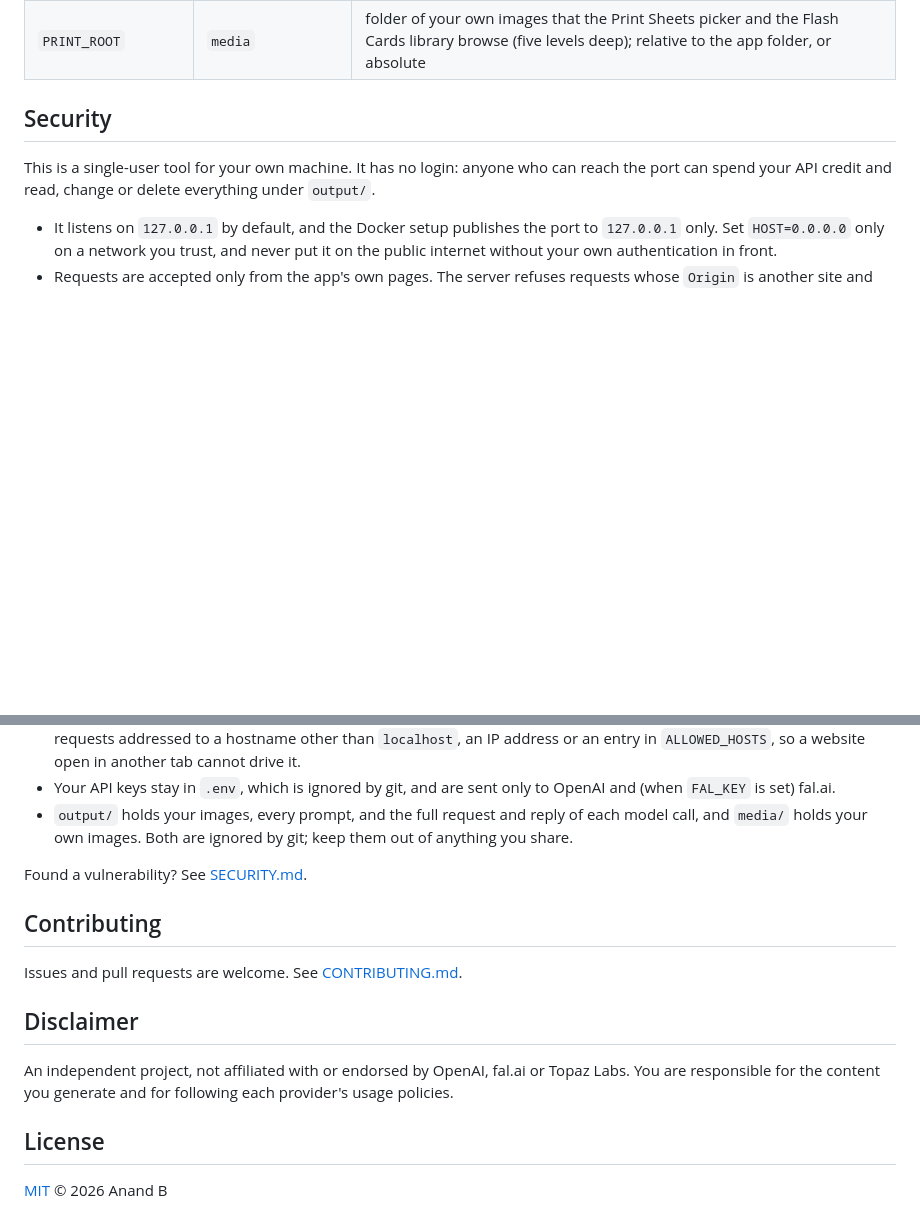
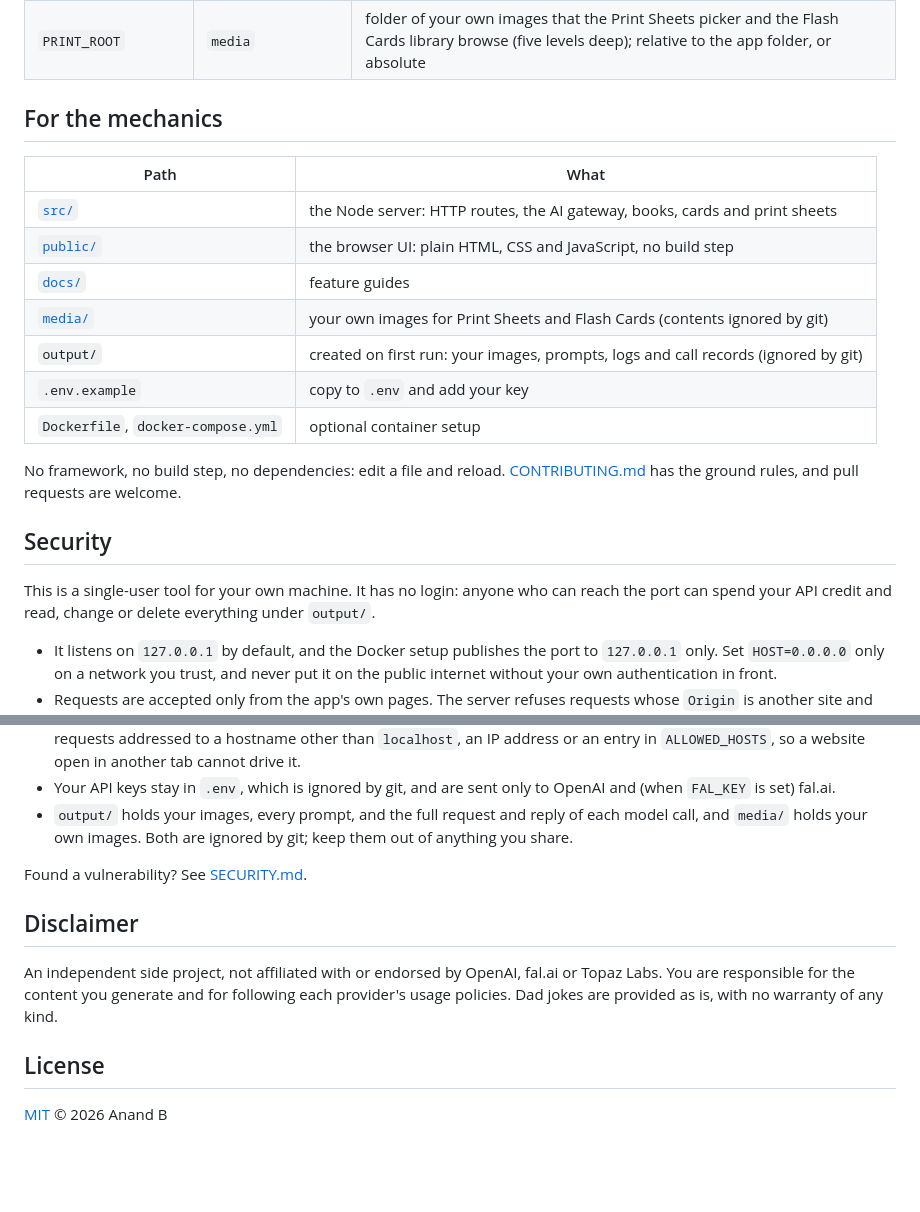
Before and after one commit to anand-codings/dadventures, a Markdown page: README.md, 2 parts joined by grey strips. Rendered like a GitHub page; folded sections open; blank space fills up the shorter version.

```diff
--- a/README.md
+++ b/README.md
@@ -72,6 +147,23 @@ Also: [upscaling](docs/upscaling.md) with local Real-ESRGAN or fal.ai, and a [sh
 | `FAL_KEY` | — | fal.ai API key; enables the cloud upscalers (SeedVR2, Topaz). Leave empty to hide them |
 | `PRINT_ROOT` | `media` | folder of your own images that the Print Sheets picker and the Flash Cards library browse (five levels deep); relative to the app folder, or absolute |
 
+</details>
+
+## For the mechanics
+
+| Path | What |
+|---|---|
+| [`src/`](src/README.md) | the Node server: HTTP routes, the AI gateway, books, cards and print sheets |
+| [`public/`](public/README.md) | the browser UI: plain HTML, CSS and JavaScript, no build step |
+| [`docs/`](docs/README.md) | feature guides |
+| [`media/`](media/README.md) | your own images for Print Sheets and Flash Cards (contents ignored by git) |
+| `output/` | created on first run: your images, prompts, logs and call records (ignored by git) |
+| `.env.example` | copy to `.env` and add your key |
+| `Dockerfile`, `docker-compose.yml` | optional container setup |
+
+No framework, no build step, no dependencies: edit a file and reload. [CONTRIBUTING.md](CONTRIBUTING.md) has the
+ground rules, and pull requests are welcome.
+
 ## Security
 
 This is a single-user tool for your own machine. It has no login: anyone who can reach the port can spend your API
@@ -89,14 +181,11 @@ credit and read, change or delete everything under `output/`.
 
 Found a vulnerability? See [SECURITY.md](SECURITY.md).
 
-## Contributing
-
-Issues and pull requests are welcome. See [CONTRIBUTING.md](CONTRIBUTING.md).
-
 ## Disclaimer
 
-An independent project, not affiliated with or endorsed by OpenAI, fal.ai or Topaz Labs. You are responsible for the
-content you generate and for following each provider's usage policies.
+An independent side project, not affiliated with or endorsed by OpenAI, fal.ai or Topaz Labs. You are responsible for
+the content you generate and for following each provider's usage policies. Dad jokes are provided as is, with no
+warranty of any kind.
 
 ## License
 
```
Also changed, not shown: other parts of README.md (+113 -38 lines), docs/images/story-books.png (added).
